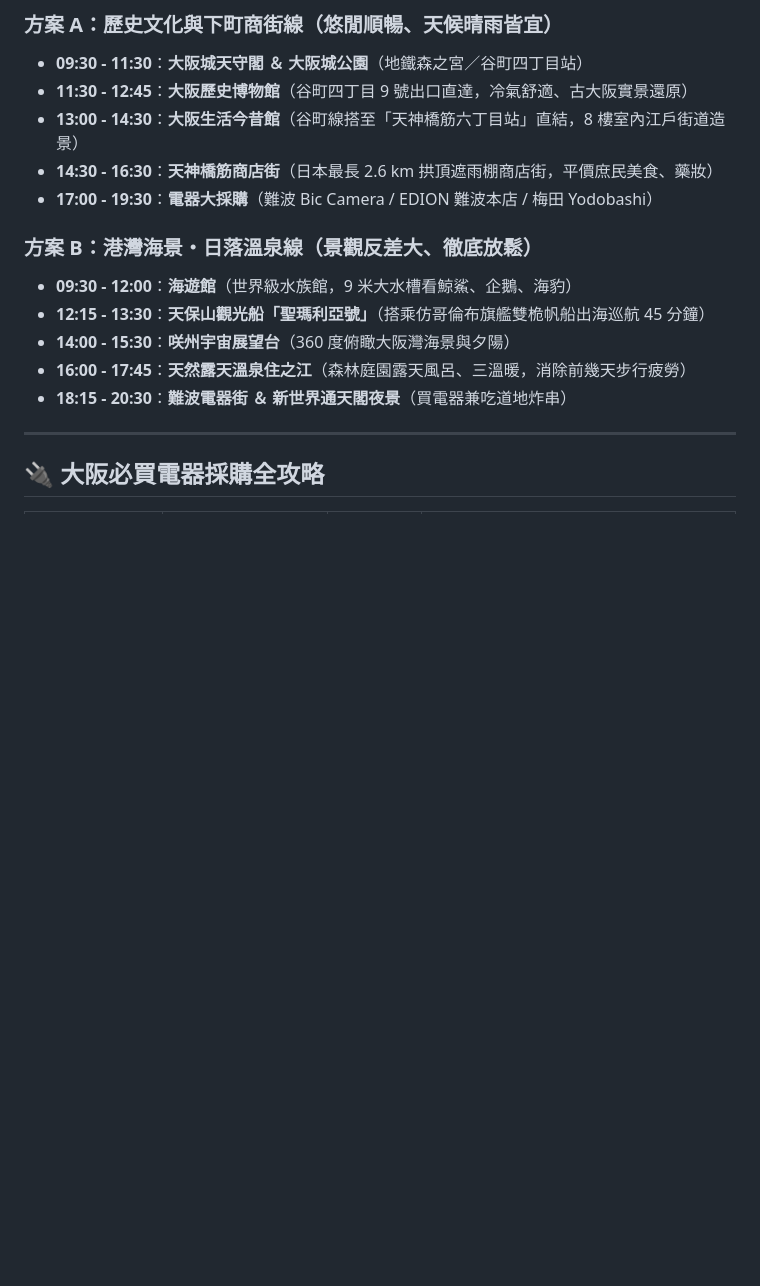
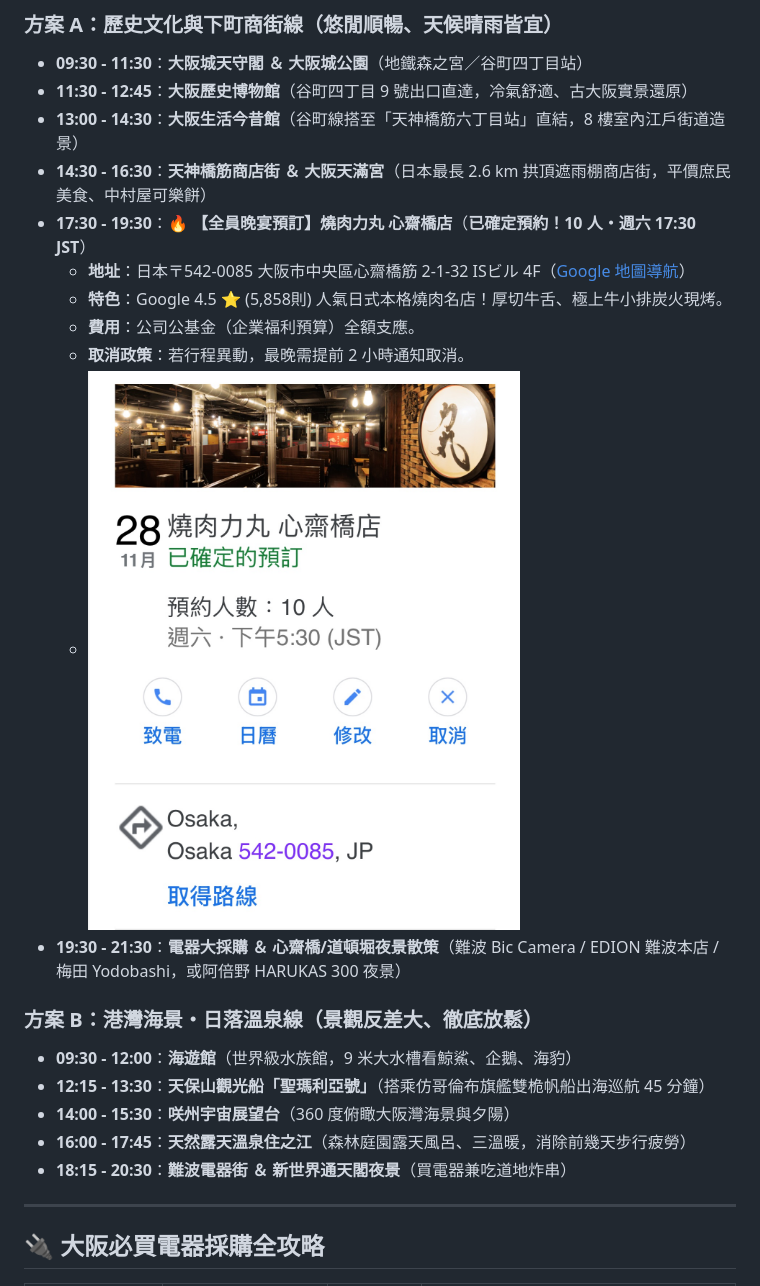
Before and after one commit to HowardLiao/SX-Osaka-Trip-2026, a Markdown page: README.md, the part around one of its changes. Drawn GitHub-style; pictures changed too: images/yakiniku_rikimaru_booking.png (added); blank space fills up the shorter version.

Commit message:
feat(itinerary): integrate yakiniku rikimaru confirmed booking into Plan A & Day 4 schedule

```diff
--- a/README.md
+++ b/README.md
@@ -76,8 +74,14 @@
 * **09:30 - 11:30**：**大阪城天守閣 ＆ 大阪城公園**（地鐵森之宮／谷町四丁目站）
 * **11:30 - 12:45**：**大阪歷史博物館**（谷町四丁目 9 號出口直達，冷氣舒適、古大阪實景還原）
 * **13:00 - 14:30**：**大阪生活今昔館**（谷町線搭至「天神橋筋六丁目站」直結，8 樓室內江戶街道造景）
-* **14:30 - 16:30**：**天神橋筋商店街**（日本最長 2.6 km 拱頂遮雨棚商店街，平價庶民美食、藥妝）
-* **17:00 - 19:30**：**電器大採購**（難波 Bic Camera / EDION 難波本店 / 梅田 Yodobashi）
+* **14:30 - 16:30**：**天神橋筋商店街 ＆ 大阪天滿宮**（日本最長 2.6 km 拱頂遮雨棚商店街，平價庶民美食、中村屋可樂餅）
+* **17:30 - 19:30**：🔥 **【全員晚宴預訂】燒肉力丸 心齋橋店**（**已確定預約！10 人・週六 17:30 JST**）
+  * **地址**：日本〒542-0085 大阪市中央區心齋橋筋 2-1-32 ISビル 4F（[Google 地圖導航](https://www.google.com/maps/search/?api=1&query=%E7%87%92%E8%82%89%E5%8A%9B%E4%B8%88+%E5%BF%83%E6%96%8E%E6%A9%8B%E5%BA%97)）
+  * **特色**：Google 4.5 ⭐ (5,858則) 人氣日式本格燒肉名店！厚切牛舌、極上牛小排炭火現烤。
+  * **費用**：公司公基金（企業福利預算）全額支應。
+  * **取消政策**：若行程異動，最晚需提前 2 小時通知取消。
+  * ![燒肉力丸 心齋橋店 預訂資訊](images/yakiniku_rikimaru_booking.png)
+* **19:30 - 21:30**：**電器大採購 ＆ 心齋橋/道頓堀夜景散策**（難波 Bic Camera / EDION 難波本店 / 梅田 Yodobashi，或阿倍野 HARUKAS 300 夜景）
 
 ### 方案 B：港灣海景・日落溫泉線（景觀反差大、徹底放鬆）
 * **09:30 - 12:00**：**海遊館**（世界級水族館，9 米大水槽看鯨鯊、企鵝、海豹）
```
Also changed, not shown: other parts of README.md (+14 -16 lines), 4 other files.
